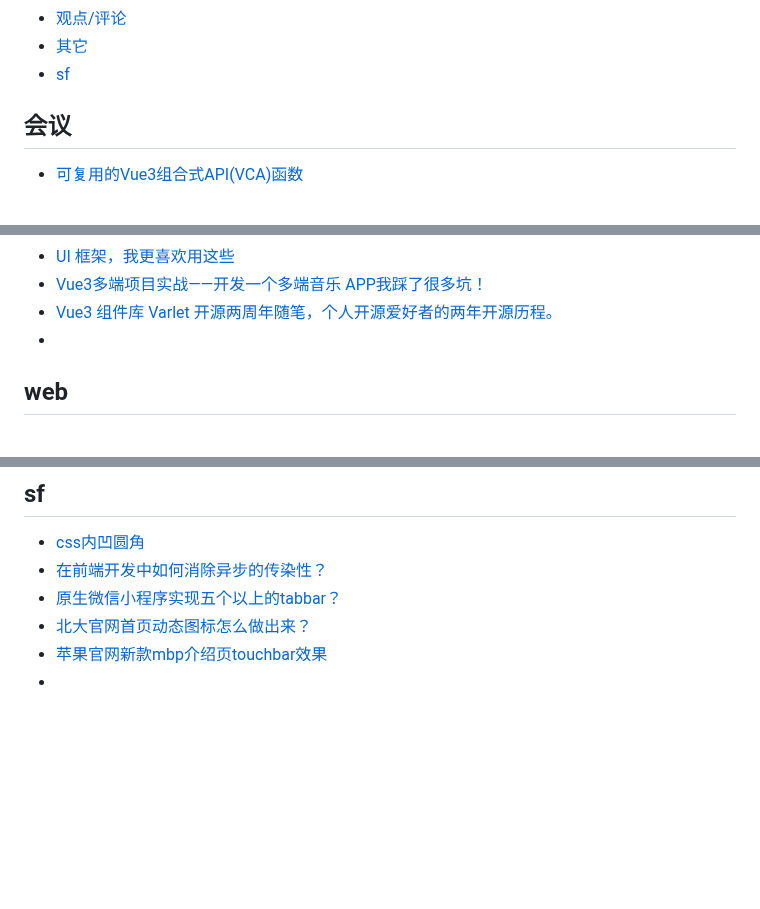
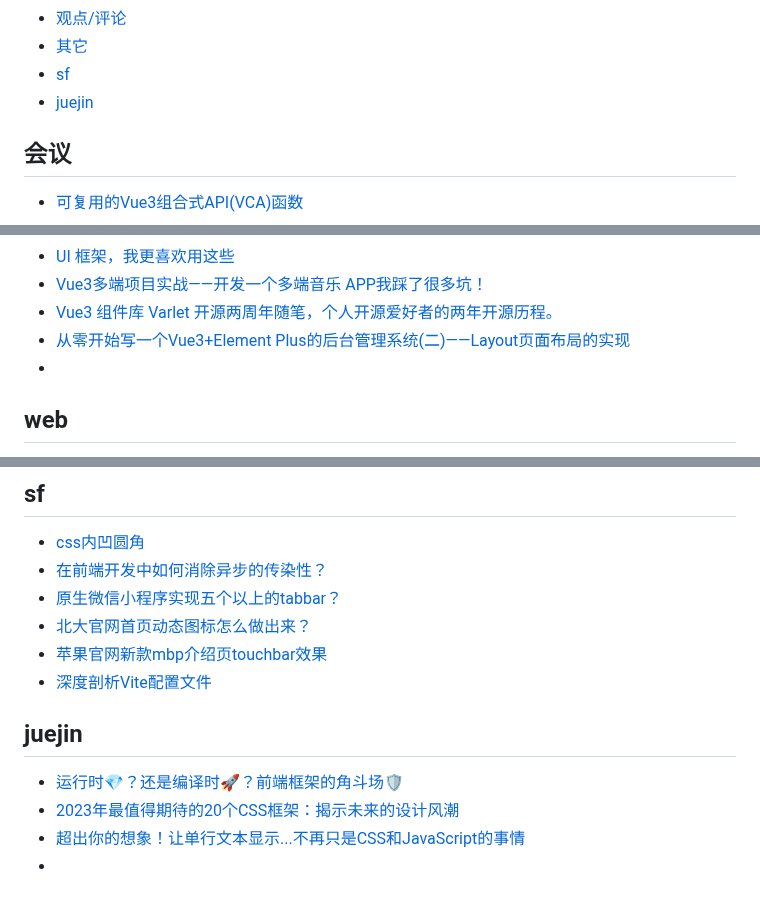
Before and after one commit to qyhever/static, a Markdown page: bookmark.md, 3 parts joined by grey strips. GitHub-like rendering; blank space fills up the shorter version.

```diff
--- a/bookmark.md
+++ b/bookmark.md
@@ -93,6 +93,7 @@
 - [观点/评论](#观点评论)
 - [其它](#其它)
 - [sf](#sf)
+- [juejin](#juejin)
 
 ## 会议
 - [可复用的Vue3组合式API(VCA)函数](https://mp.weixin.qq.com/s?__biz=MjM5MTA1MjAxMQ==&mid=2651247153&idx=1&sn=91c61383f7bee42554e47ee76551653e)
@@ -272,6 +273,7 @@
 - [UI 框架，我更喜欢用这些](https://juejin.cn/post/7236682185963585593)
 - [Vue3多端项目实战——开发一个多端音乐 APP我踩了很多坑！](https://juejin.cn/post/7210784861250027579)
 - [Vue3 组件库 Varlet 开源两周年随笔，个人开源爱好者的两年开源历程。](https://juejin.cn/post/7222663980391989304)
+- [从零开始写一个Vue3+Element Plus的后台管理系统(二)——Layout页面布局的实现](https://juejin.cn/post/7226923892396507173)
 - []()
 
 ## web
@@ -652,4 +654,10 @@
 - [原生微信小程序实现五个以上的tabbar？](https://segmentfault.com/q/1010000043660401)
 - [北大官网首页动态图标怎么做出来？](https://segmentfault.com/q/1010000042981303)
 - [苹果官网新款mbp介绍页touchbar效果](https://segmentfault.com/q/1010000007389872)
+- [深度剖析Vite配置文件](https://segmentfault.com/a/1190000043964906)
+
+## juejin
+- [运行时💎？还是编译时🚀？前端框架的角斗场🛡](https://juejin.cn/post/7242507636699250746)
+- [2023年最值得期待的20个CSS框架：揭示未来的设计风潮](https://juejin.cn/post/7235906458885701687)
+- [超出你的想象！让单行文本显示...不再只是CSS和JavaScript的事情](https://juejin.cn/post/7231986666511433783)
 - []()
```
